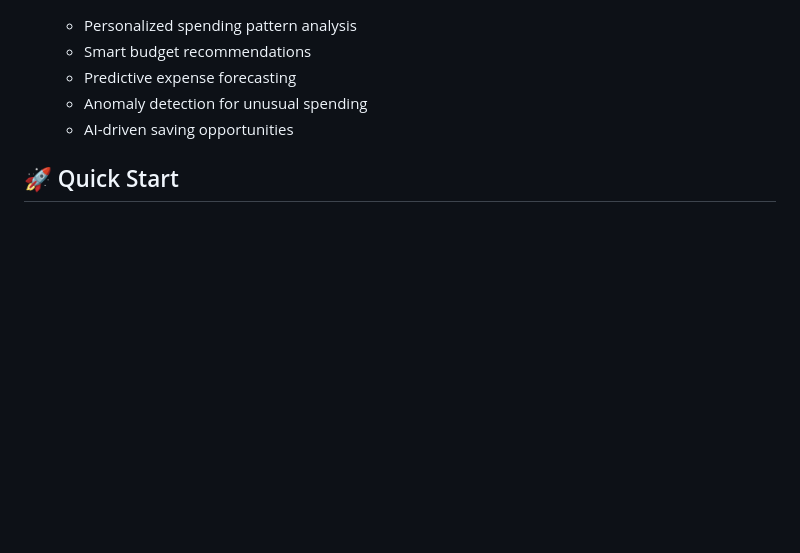
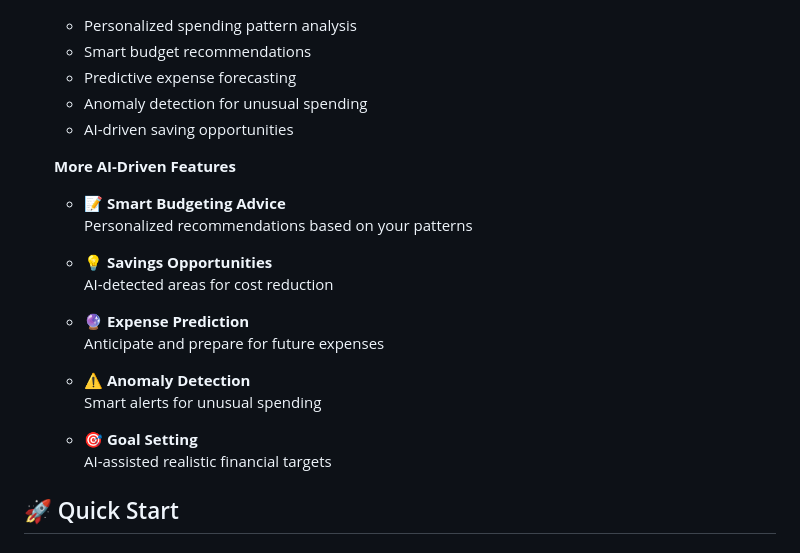
Before and after one commit to DFY-NCSU/CoinCanvas, a Markdown page: README.md, the part around one of its changes. GitHub-like rendering; blank space fills up the shorter version.

```diff
--- a/README.md
+++ b/README.md
@@ -57,6 +57,23 @@ Think of your finances as a blank canvas. Each expense is a brushstroke, each sa
   - Anomaly detection for unusual spending
   - AI-driven saving opportunities
 
+  **More AI-Driven Features**
+
+  - **📝 Smart Budgeting Advice**
+  Personalized recommendations based on your patterns
+
+  - **💡 Savings Opportunities**
+    AI-detected areas for cost reduction
+
+  - **🔮 Expense Prediction**
+    Anticipate and prepare for future expenses
+
+  - **⚠️ Anomaly Detection**
+    Smart alerts for unusual spending
+
+  - **🎯 Goal Setting**
+    AI-assisted realistic financial targets
+
 ## 🚀 Quick Start
 
 ### Backend Setup
```
Also changed, not shown: other parts of README.md (+96 -12 lines).
